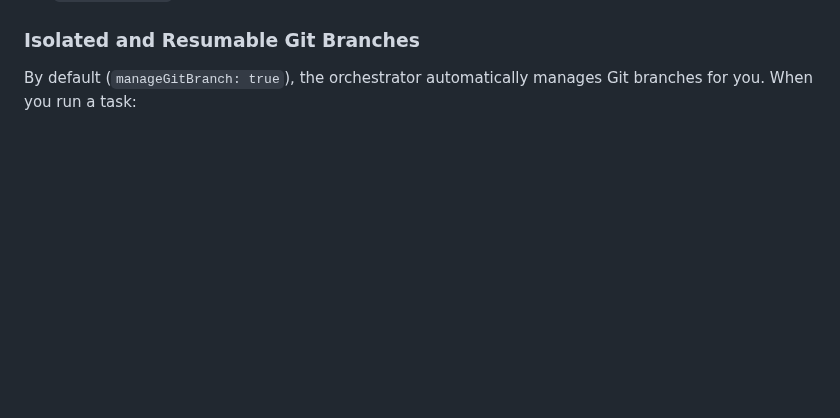
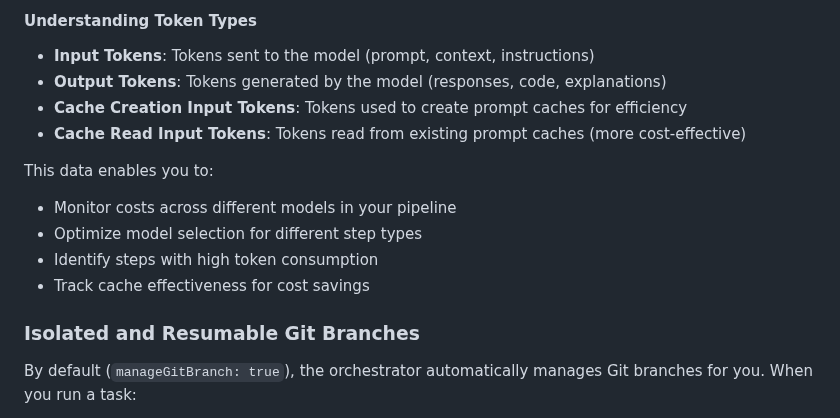
Before and after one commit to ClaireGSB/cat-herder, a Markdown page: README.md, the part around one of its changes. GitHub-like rendering; blank space fills up the shorter version.

```diff
--- a/README.md
+++ b/README.md
@@ -612,3 +691,16 @@ This file contains the status of a sequence of tasks. It now includes the `start
+#### Understanding Token Types
+
+- **Input Tokens**: Tokens sent to the model (prompt, context, instructions)
+- **Output Tokens**: Tokens generated by the model (responses, code, explanations)
+- **Cache Creation Input Tokens**: Tokens used to create prompt caches for efficiency
+- **Cache Read Input Tokens**: Tokens read from existing prompt caches (more cost-effective)
+
+This data enables you to:
+- Monitor costs across different models in your pipeline
+- Optimize model selection for different step types
+- Identify steps with high token consumption
+- Track cache effectiveness for cost savings
+
 ### Isolated and Resumable Git Branches
 
 By default (`manageGitBranch: true`), the orchestrator automatically manages Git branches for you. When you run a task:
```
Also changed, not shown: other parts of README.md (+79 -0 lines), PLAN.md (+2 -15 lines).
